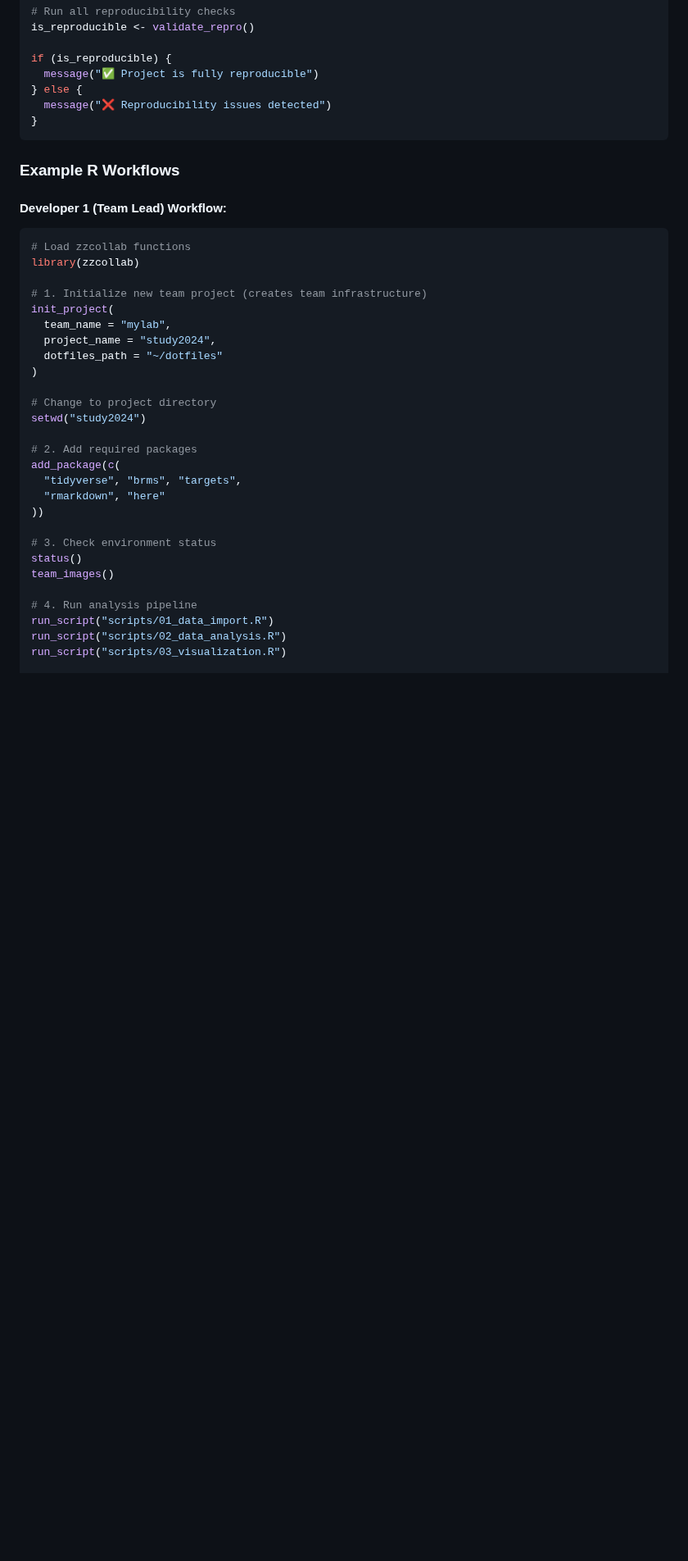
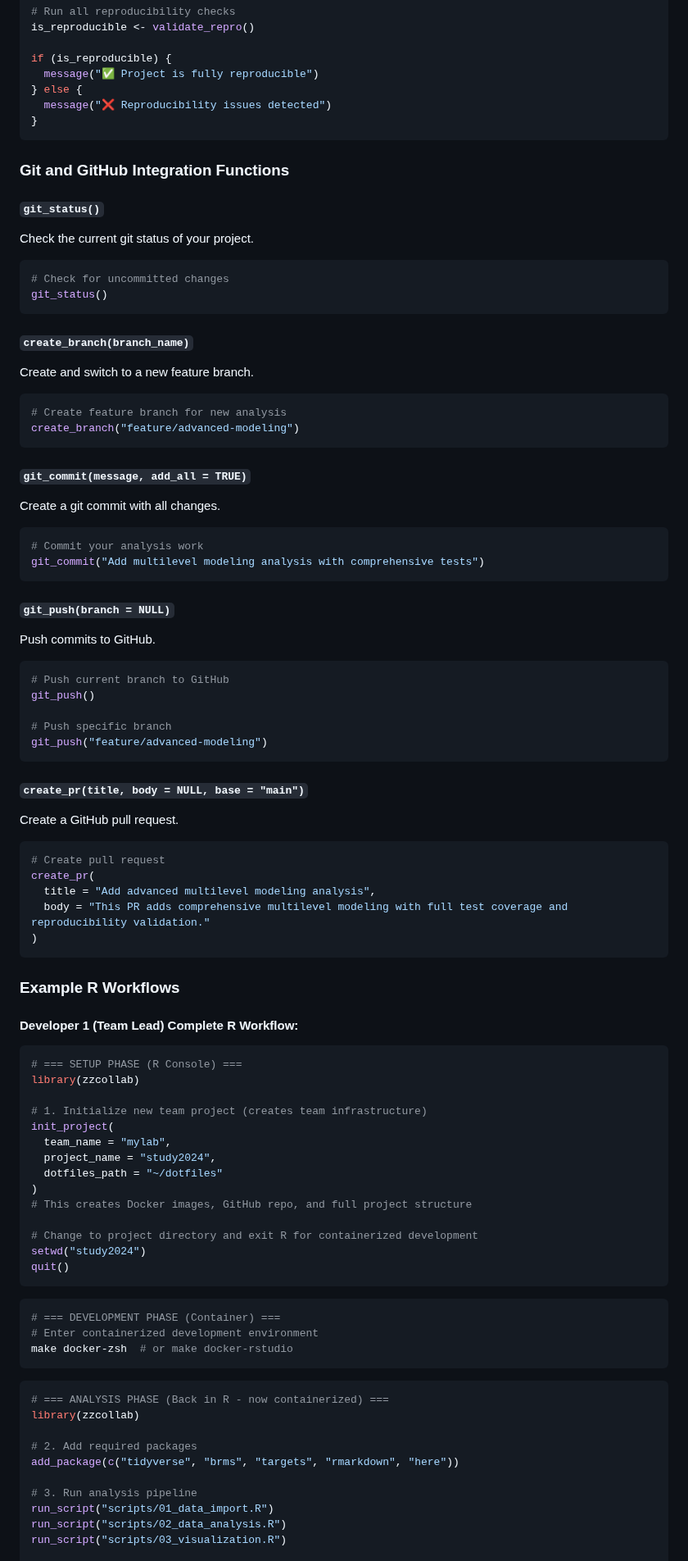
Before and after one commit to rgt47/zzcollab, a Markdown page: ZZCOLLAB_USER_GUIDE.md, the part around one of its changes. Shown at 82% size. Drawn GitHub-style; blank space fills up the shorter version.

````diff
--- a/ZZCOLLAB_USER_GUIDE.md
+++ b/ZZCOLLAB_USER_GUIDE.md
@@ -554,12 +554,60 @@ if (is_reproducible) {
 }
 ```
 
+### Git and GitHub Integration Functions
+
+#### `git_status()`
+Check the current git status of your project.
+
+```r
+# Check for uncommitted changes
+git_status()
+```
+
+#### `create_branch(branch_name)`
+Create and switch to a new feature branch.
+
+```r
+# Create feature branch for new analysis
+create_branch("feature/advanced-modeling")
+```
+
+#### `git_commit(message, add_all = TRUE)`
+Create a git commit with all changes.
+
+```r
+# Commit your analysis work
+git_commit("Add multilevel modeling analysis with comprehensive tests")
+```
+
+#### `git_push(branch = NULL)`
+Push commits to GitHub.
+
+```r
+# Push current branch to GitHub
+git_push()
+
+# Push specific branch
+git_push("feature/advanced-modeling")
+```
+
+#### `create_pr(title, body = NULL, base = "main")`
+Create a GitHub pull request.
+
+```r
+# Create pull request
+create_pr(
+  title = "Add advanced multilevel modeling analysis",
+  body = "This PR adds comprehensive multilevel modeling with full test coverage and reproducibility validation."
+)
+```
+
 ### Example R Workflows
 
-#### **Developer 1 (Team Lead) Workflow:**
+#### **Developer 1 (Team Lead) Complete R Workflow:**
 
 ```r
-# Load zzcollab functions
+# === SETUP PHASE (R Console) ===
 library(zzcollab)
 
 # 1. Initialize new team project (creates team infrastructure)
@@ -568,21 +616,27 @@ init_project(
   project_name = "study2024",
   dotfiles_path = "~/dotfiles"
 )
+# This creates Docker images, GitHub repo, and full project structure
 
-# Change to project directory
+# Change to project directory and exit R for containerized development
 setwd("study2024")
+quit()
+```
+
+```bash
+# === DEVELOPMENT PHASE (Container) ===
+# Enter containerized development environment
+make docker-zsh  # or make docker-rstudio
+```
+
+```r
+# === ANALYSIS PHASE (Back in R - now containerized) ===
+library(zzcollab)
 
 # 2. Add required packages
-add_package(c(
-  "tidyverse", "brms", "targets",
-  "rmarkdown", "here"
-))
+add_package(c("tidyverse", "brms", "targets", "rmarkdown", "here"))
 
-# 3. Check environment status
-status()
-team_images()
-
-# 4. Run analysis pipeline
+# 3. Run analysis pipeline
 run_script("scripts/01_data_import.R")
 run_script("scripts/02_data_analysis.R")
 run_script("scripts/03_visualization.R")
````
Also changed, not shown: other parts of ZZCOLLAB_USER_GUIDE.md (+47 -15 lines).
